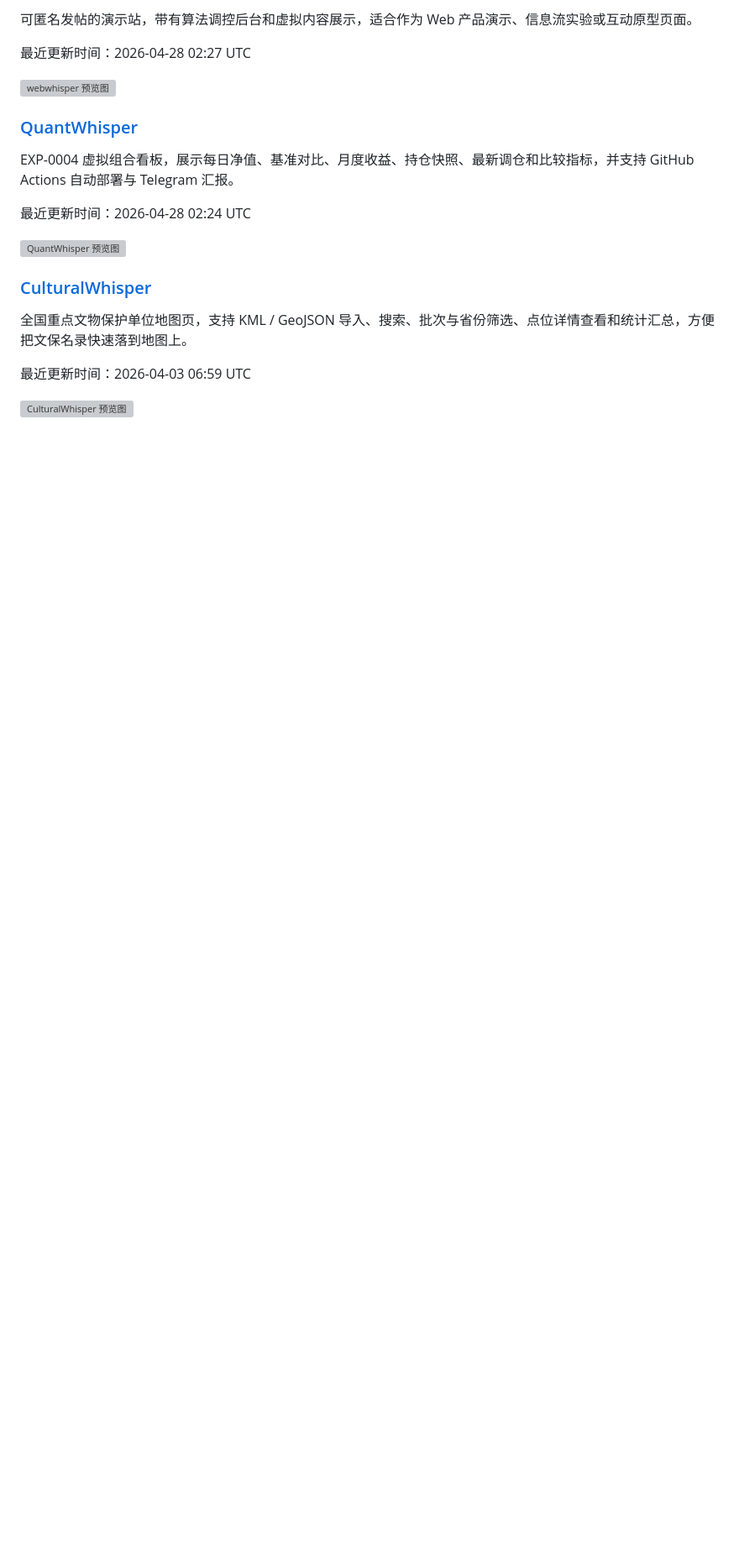
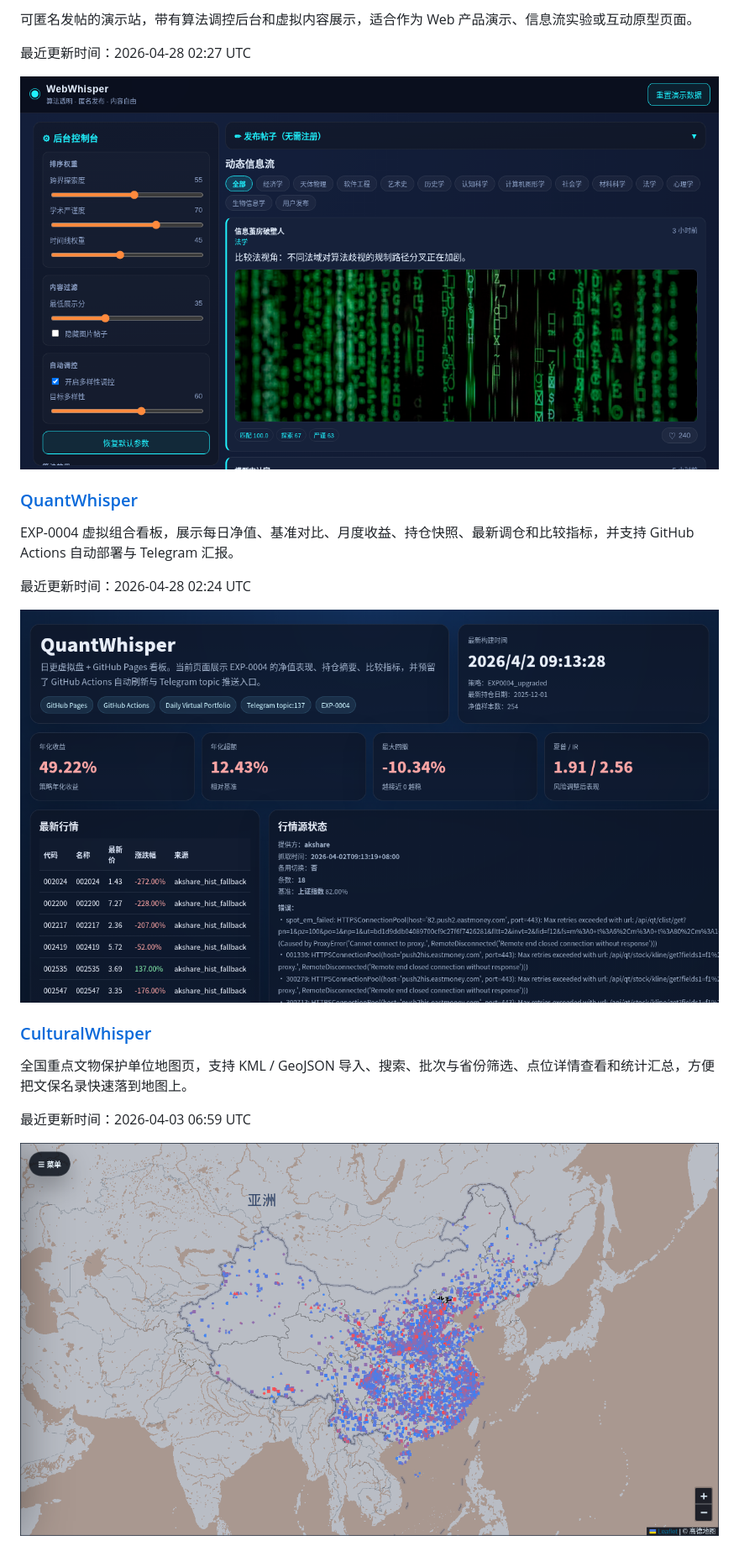
Before and after one commit to lzq1206/hub, a Markdown page: README.md, the part around one of its changes. Shown at 84% size. Rendered like a GitHub page; blank space fills up the shorter version; grey boxes are pictures that could not be loaded.

```diff
--- a/README.md
+++ b/README.md
@@ -62,5 +62,5 @@ _最后更新：2026-06-19 01:42 UTC_
 
 最近更新时间：2026-04-28 02:27 UTC
 
-![webwhisper 预览图](https://raw.githubusercontent.com/lzq1206/hub/main/screenshots/web-rainywhisper-com.png)
+![webwhisper 预览图](https://raw.githubusercontent.com/lzq1206/hub/main/screenshots/lzq1206-github-io-webwhisper.png)
 
@@ -70,5 +70,5 @@ EXP-0004 虚拟组合看板，展示每日净值、基准对比、月度收益
 
 最近更新时间：2026-04-28 02:24 UTC
 
-![QuantWhisper 预览图](https://raw.githubusercontent.com/lzq1206/hub/main/screenshots/quant-rainywhisper-com.png)
+![QuantWhisper 预览图](https://raw.githubusercontent.com/lzq1206/hub/main/screenshots/lzq1206-github-io-quantwhisper.png)
 
@@ -78,5 +78,5 @@ EXP-0004 虚拟组合看板，展示每日净值、基准对比、月度收益
 
 最近更新时间：2026-04-03 06:59 UTC
 
-![CulturalWhisper 预览图](https://raw.githubusercontent.com/lzq1206/hub/main/screenshots/cultural-rainywhisper-com.png)
+![CulturalWhisper 预览图](https://raw.githubusercontent.com/lzq1206/hub/main/screenshots/lzq1206-github-io-culturalwhisper.png)
 
```
Also changed, not shown: other parts of README.md (+26 -26 lines).
